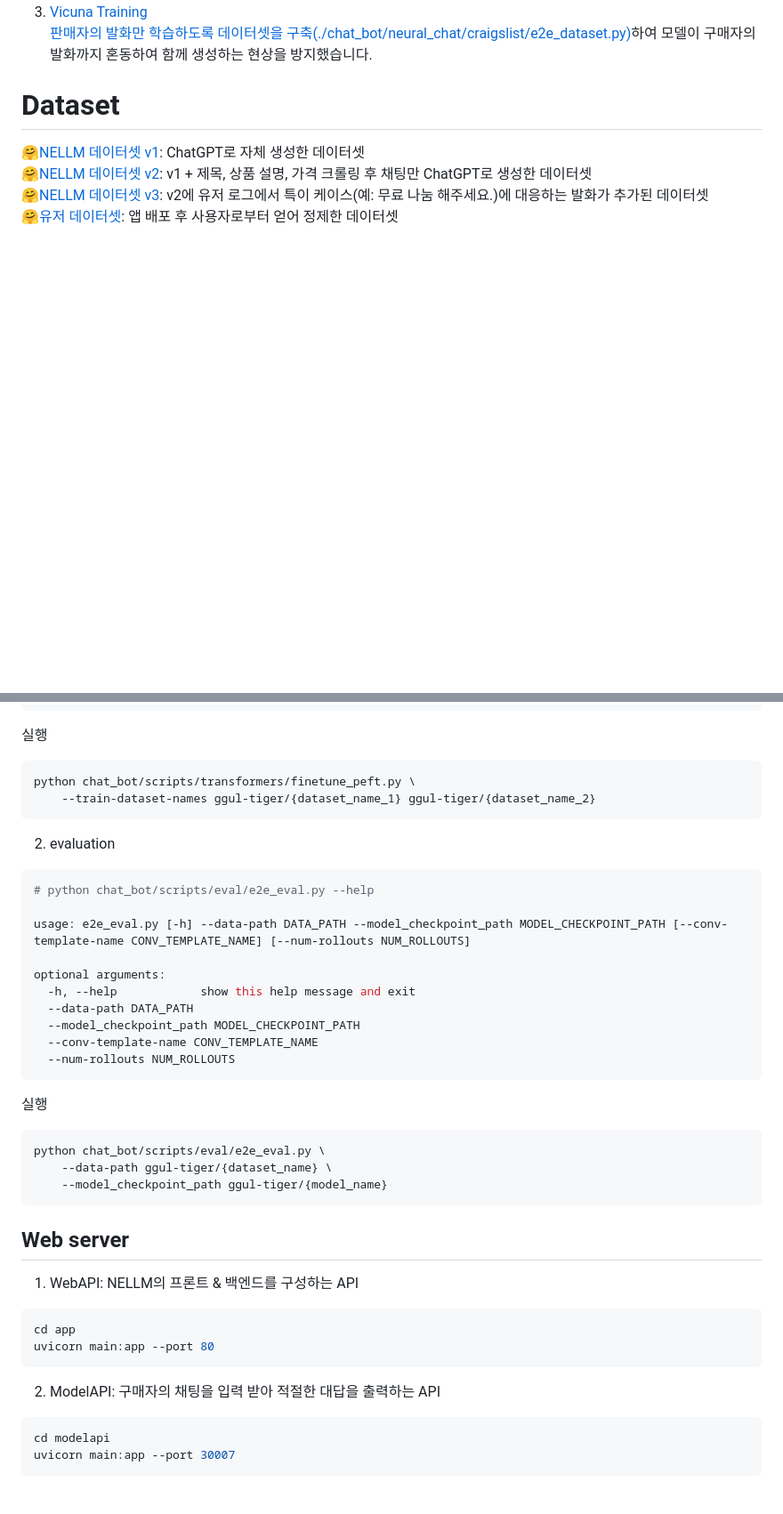
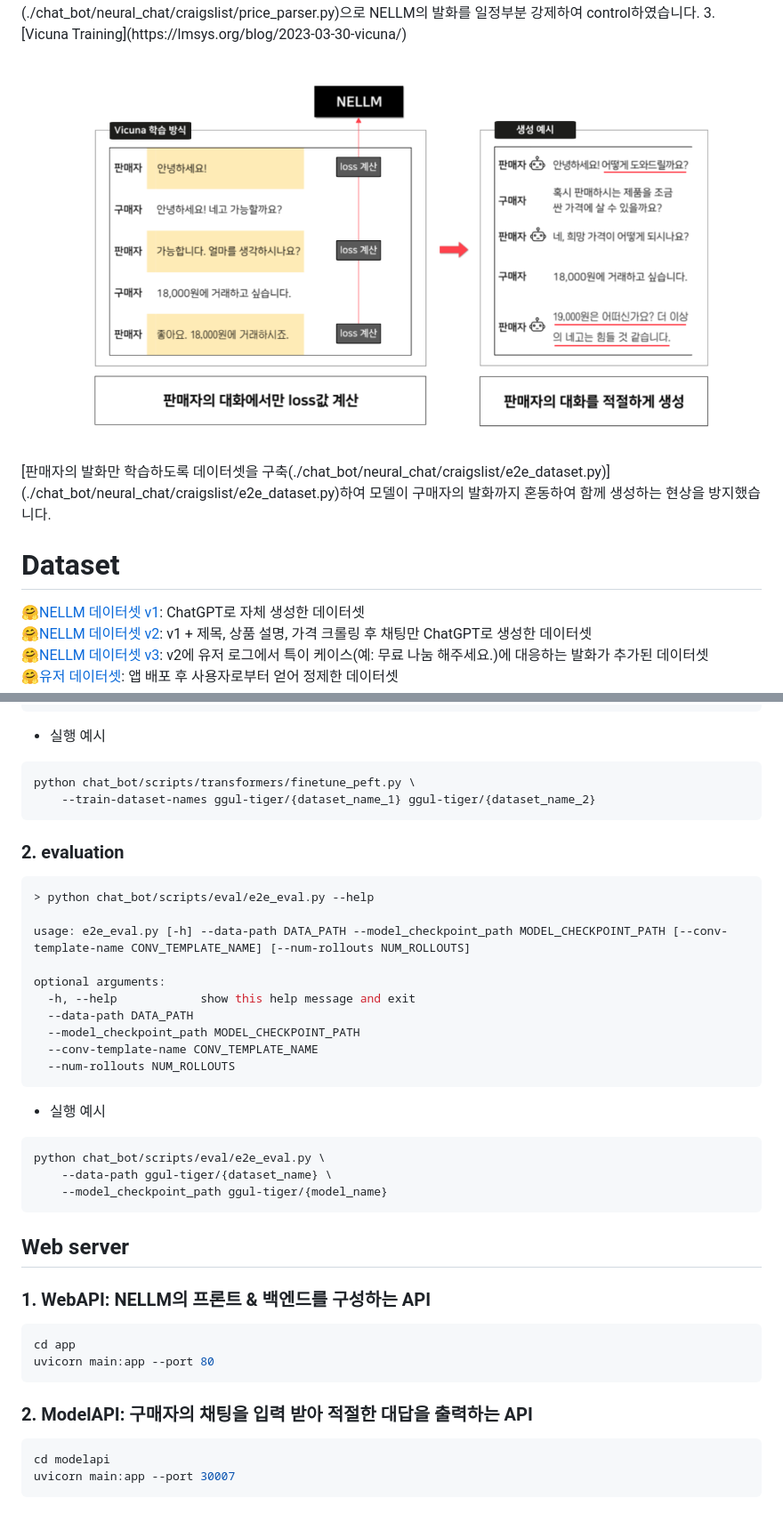
Before and after one commit to boostcampaitech5/level3_nlp_finalproject-nlp-03, a Markdown page: README.md, 2 parts joined by grey strips. Shown: that part at 89% size. Rendered like a GitHub page; pictures changed too: imgs/vicuna.png (added); blank space fills up the shorter version.

````diff
--- a/README.md
+++ b/README.md
@@ -26,5 +39,6 @@ fp16에서 int8로 quantizing한 후 LoRA(Low Rank Adaptation)을 적용하여
 가격을 regex로 추적하며 [rule(./chat_bot/neural_chat/craigslist/price_parser.py)을 기반](./chat_bot/neural_chat/craigslist/price_parser.py)으로 NELLM의 발화를 일정부분 강제하여 control하였습니다.
 3. [Vicuna Training](https://lmsys.org/blog/2023-03-30-vicuna/)
+<img src="imgs/vicuna.png">
 [판매자의 발화만 학습하도록 데이터셋을 구축(./chat_bot/neural_chat/craigslist/e2e_dataset.py)](./chat_bot/neural_chat/craigslist/e2e_dataset.py)하여 모델이 구매자의 발화까지 혼동하여 함께 생성하는 현상을 방지했습니다.
 
 # Dataset
@@ -145,15 +152,15 @@ optional arguments:
   --lora-dropout LORA_DROPOUT
   --n_virtual_token N_VIRTUAL_TOKEN
 ```
-실행
+- 실행 예시
 ```bash
 python chat_bot/scripts/transformers/finetune_peft.py \
     --train-dataset-names ggul-tiger/{dataset_name_1} ggul-tiger/{dataset_name_2}
 ```
 
-2. evaluation
+### 2. evaluation
 ```bash
-# python chat_bot/scripts/eval/e2e_eval.py --help
+> python chat_bot/scripts/eval/e2e_eval.py --help
 
 usage: e2e_eval.py [-h] --data-path DATA_PATH --model_checkpoint_path MODEL_CHECKPOINT_PATH [--conv-template-name CONV_TEMPLATE_NAME] [--num-rollouts NUM_ROLLOUTS]
 
@@ -164,7 +171,7 @@ optional arguments:
   --conv-template-name CONV_TEMPLATE_NAME
   --num-rollouts NUM_ROLLOUTS
 ```
-실행
+- 실행 예시
 ```bash
 python chat_bot/scripts/eval/e2e_eval.py \
     --data-path ggul-tiger/{dataset_name} \
@@ -172,12 +179,12 @@ python chat_bot/scripts/eval/e2e_eval.py \
 ```
 
 ## Web server
-1. WebAPI: NELLM의 프론트 & 백엔드를 구성하는 API
+### 1. WebAPI: NELLM의 프론트 & 백엔드를 구성하는 API
 ```bash
 cd app
 uvicorn main:app --port 80
 ```
-2. ModelAPI: 구매자의 채팅을 입력 받아 적절한 대답을 출력하는 API
+### 2. ModelAPI: 구매자의 채팅을 입력 받아 적절한 대답을 출력하는 API
 ```bash
 cd modelapi
 uvicorn main:app --port 30007
````
Also changed, not shown: other parts of README.md (+22 -16 lines), imgs/advisor.png (added).
